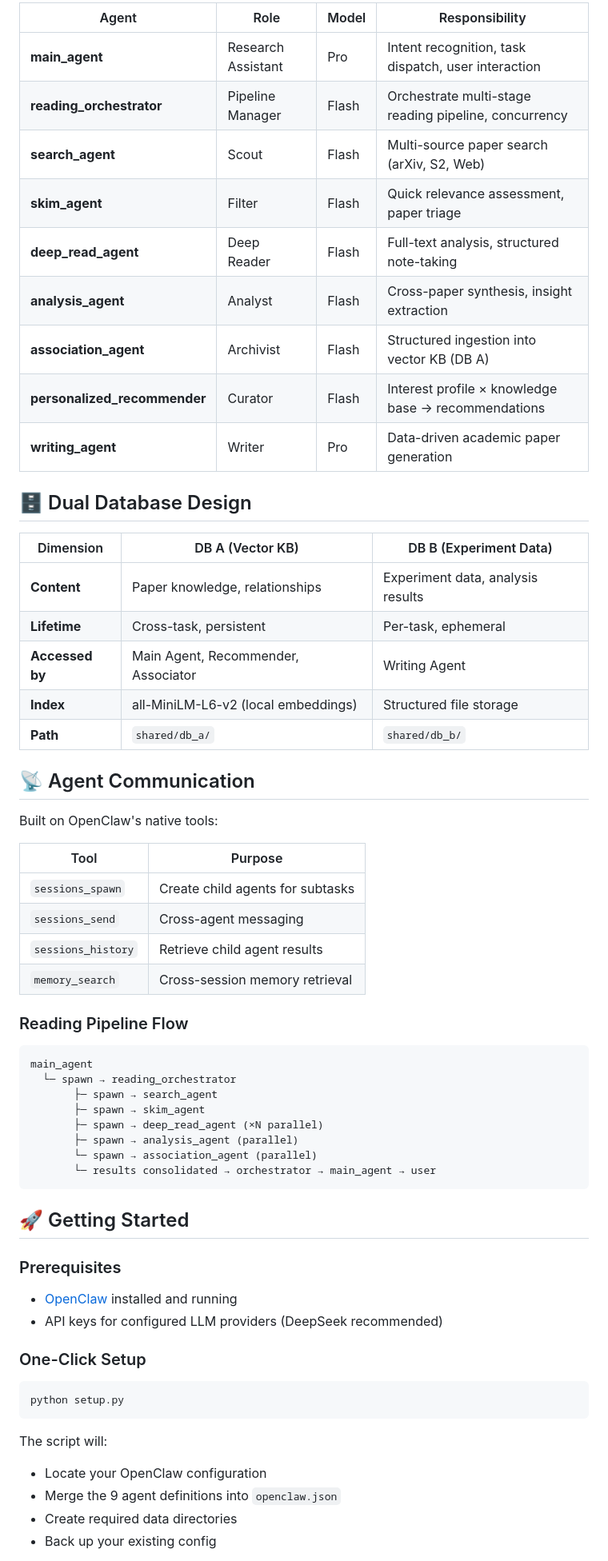
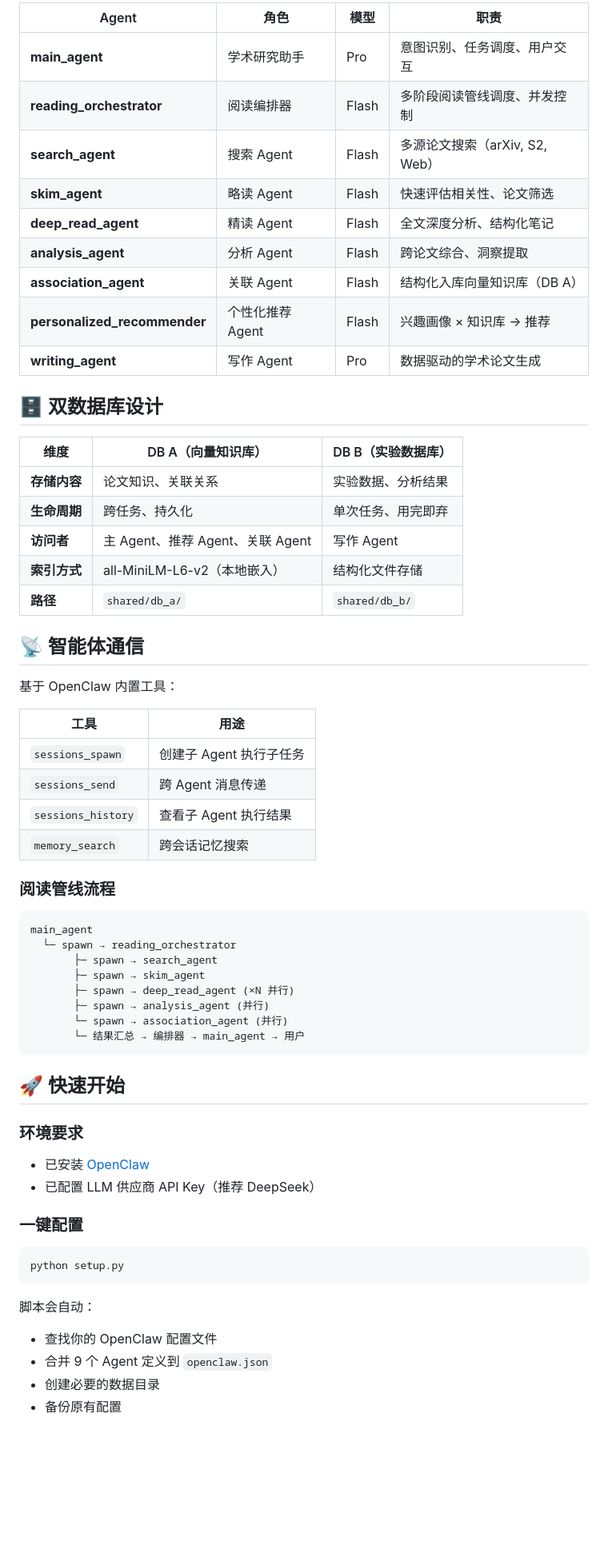
Before and after one commit to YYY130/academic-assistant, a Markdown page: README.md, the part around one of its changes. Shown at 80% size. Rendered like a GitHub page; blank space fills up the shorter version.

Commit message:
docs: README 汉化

````diff
--- a/README.md
+++ b/README.md
@@ -70,66 +69,66 @@
 
-| Agent | Role | Model | Responsibility |
-|-------|------|-------|---------------|
-| **main_agent** | Research Assistant | Pro | Intent recognition, task dispatch, user interaction |
-| **reading_orchestrator** | Pipeline Manager | Flash | Orchestrate multi-stage reading pipeline, concurrency |
-| **search_agent** | Scout | Flash | Multi-source paper search (arXiv, S2, Web) |
-| **skim_agent** | Filter | Flash | Quick relevance assessment, paper triage |
-| **deep_read_agent** | Deep Reader | Flash | Full-text analysis, structured note-taking |
-| **analysis_agent** | Analyst | Flash | Cross-paper synthesis, insight extraction |
-| **association_agent** | Archivist | Flash | Structured ingestion into vector KB (DB A) |
-| **personalized_recommender** | Curator | Flash | Interest profile × knowledge base → recommendations |
-| **writing_agent** | Writer | Pro | Data-driven academic paper generation |
+| Agent | 角色 | 模型 | 职责 |
+|-------|------|-------|------|
+| **main_agent** | 学术研究助手 | Pro | 意图识别、任务调度、用户交互 |
+| **reading_orchestrator** | 阅读编排器 | Flash | 多阶段阅读管线调度、并发控制 |
+| **search_agent** | 搜索 Agent | Flash | 多源论文搜索（arXiv, S2, Web） |
+| **skim_agent** | 略读 Agent | Flash | 快速评估相关性、论文筛选 |
+| **deep_read_agent** | 精读 Agent | Flash | 全文深度分析、结构化笔记 |
+| **analysis_agent** | 分析 Agent | Flash | 跨论文综合、洞察提取 |
+| **association_agent** | 关联 Agent | Flash | 结构化入库向量知识库（DB A） |
+| **personalized_recommender** | 个性化推荐 Agent | Flash | 兴趣画像 × 知识库 → 推荐 |
+| **writing_agent** | 写作 Agent | Pro | 数据驱动的学术论文生成 |
 
-## 🗄️ Dual Database Design
+## 🗄️ 双数据库设计
 
-| Dimension | DB A (Vector KB) | DB B (Experiment Data) |
-|-----------|------------------|----------------------|
-| **Content** | Paper knowledge, relationships | Experiment data, analysis results |
-| **Lifetime** | Cross-task, persistent | Per-task, ephemeral |
-| **Accessed by** | Main Agent, Recommender, Associator | Writing Agent |
-| **Index** | all-MiniLM-L6-v2 (local embeddings) | Structured file storage |
-| **Path** | `shared/db_a/` | `shared/db_b/` |
+| 维度 | DB A（向量知识库） | DB B（实验数据库） |
+|------|-------------------|-------------------|
+| **存储内容** | 论文知识、关联关系 | 实验数据、分析结果 |
+| **生命周期** | 跨任务、持久化 | 单次任务、用完即弃 |
+| **访问者** | 主 Agent、推荐 Agent、关联 Agent | 写作 Agent |
+| **索引方式** | all-MiniLM-L6-v2（本地嵌入） | 结构化文件存储 |
+| **路径** | `shared/db_a/` | `shared/db_b/` |
 
-## 📡 Agent Communication
+## 📡 智能体通信
 
-Built on OpenClaw's native tools:
+基于 OpenClaw 内置工具：
 
-| Tool | Purpose |
-|------|---------|
-| `sessions_spawn` | Create child agents for subtasks |
-| `sessions_send` | Cross-agent messaging |
-| `sessions_history` | Retrieve child agent results |
-| `memory_search` | Cross-session memory retrieval |
+| 工具 | 用途 |
+|------|------|
+| `sessions_spawn` | 创建子 Agent 执行子任务 |
+| `sessions_send` | 跨 Agent 消息传递 |
+| `sessions_history` | 查看子 Agent 执行结果 |
+| `memory_search` | 跨会话记忆搜索 |
 
-### Reading Pipeline Flow
+### 阅读管线流程
 
 ```
 main_agent
   └─ spawn → reading_orchestrator
        ├─ spawn → search_agent
        ├─ spawn → skim_agent
-       ├─ spawn → deep_read_agent (×N parallel)
-       ├─ spawn → analysis_agent (parallel)
-       └─ spawn → association_agent (parallel)
-       └─ results consolidated → orchestrator → main_agent → user
+       ├─ spawn → deep_read_agent (×N 并行)
+       ├─ spawn → analysis_agent (并行)
+       └─ spawn → association_agent (并行)
+       └─ 结果汇总 → 编排器 → main_agent → 用户
 ```
 
-## 🚀 Getting Started
+## 🚀 快速开始
 
-### Prerequisites
+### 环境要求
 
-- [OpenClaw](https://github.com/openclaw/openclaw) installed and running
-- API keys for configured LLM providers (DeepSeek recommended)
+- 已安装 [OpenClaw](https://github.com/openclaw/openclaw)
+- 已配置 LLM 供应商 API Key（推荐 DeepSeek）
 
-### One-Click Setup
+### 一键配置
 
 ```bash
 python setup.py
 ```
 
-The script will:
-- Locate your OpenClaw configuration
-- Merge the 9 agent definitions into `openclaw.json`
-- Create required data directories
-- Back up your existing config
+脚本会自动：
+- 查找你的 OpenClaw 配置文件
+- 合并 9 个 Agent 定义到 `openclaw.json`
+- 创建必要的数据目录
+- 备份原有配置
 
````
Also changed, not shown: other parts of README.md (+72 -79 lines).
